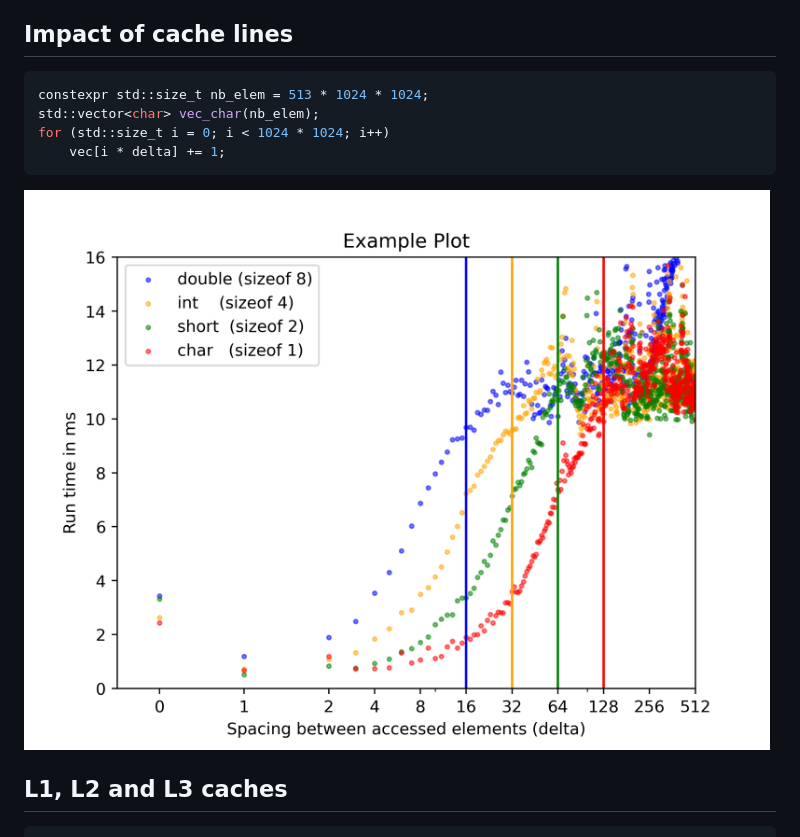
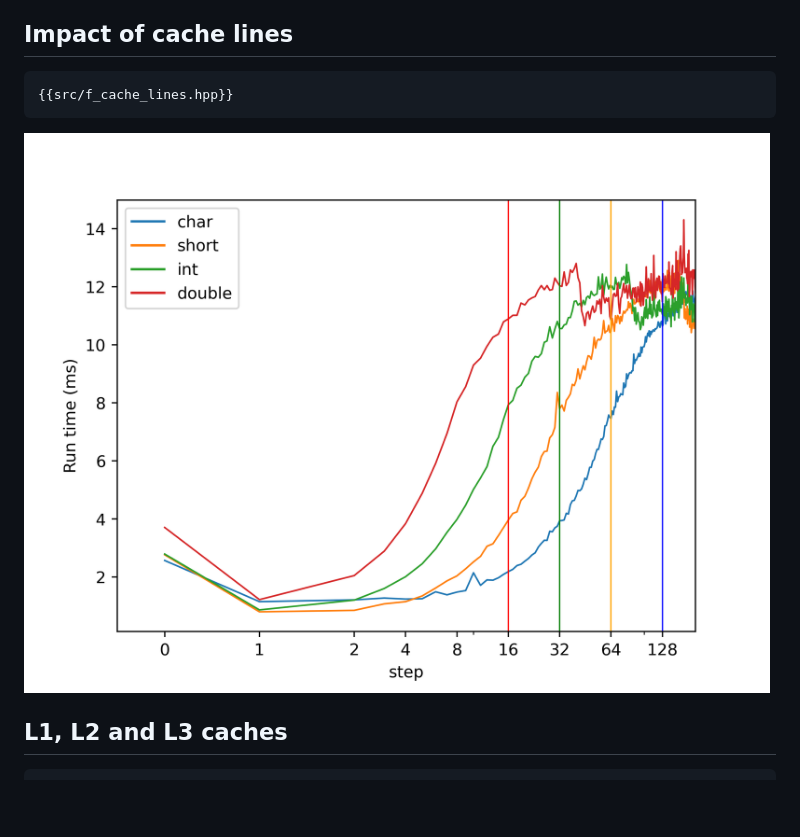
Before and after one commit to GabrielGodefroy/CacheEffectsCpp, a Markdown page: doc/index.input.md, the part around the change. Drawn GitHub-style; pictures changed too: doc/m_cache_lines.png; blank space fills up the shorter version.

````diff
--- a/doc/index.input.md
+++ b/doc/index.input.md
@@ -26,10 +26,7 @@ TODO m_alignement.svg
 ## Impact of cache lines
 
 ```cpp
-constexpr std::size_t nb_elem = 513 * 1024 * 1024;
-std::vector<char> vec_char(nb_elem);
-for (std::size_t i = 0; i < 1024 * 1024; i++)
-    vec[i * delta] += 1;
+{{src/f_cache_lines.hpp}}
 ```
 
 
````
Also changed, not shown: doc/index.md (+16 -4 lines), 4 other files.
